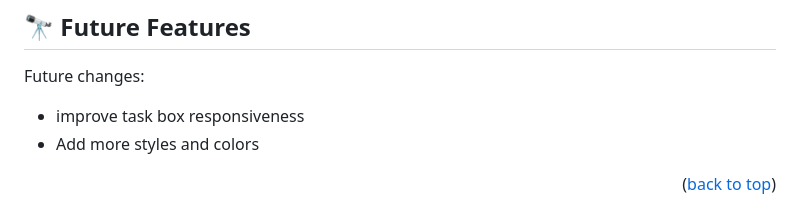
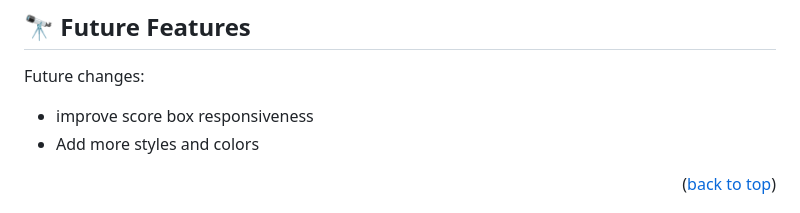
Before and after one commit to Salimer/Leaderboard-project, a Markdown page: README.md, the part around the change. GitHub-like rendering.

```diff
--- a/README.md
+++ b/README.md
@@ -168,7 +168,7 @@ There are no test available for this project.
 
 
 Future changes:
-- improve task box responsiveness
+- improve score box responsiveness
 - Add more styles and colors
 
 <p align="right">(<a href="#readme-top">back to top</a>)</p>
```
